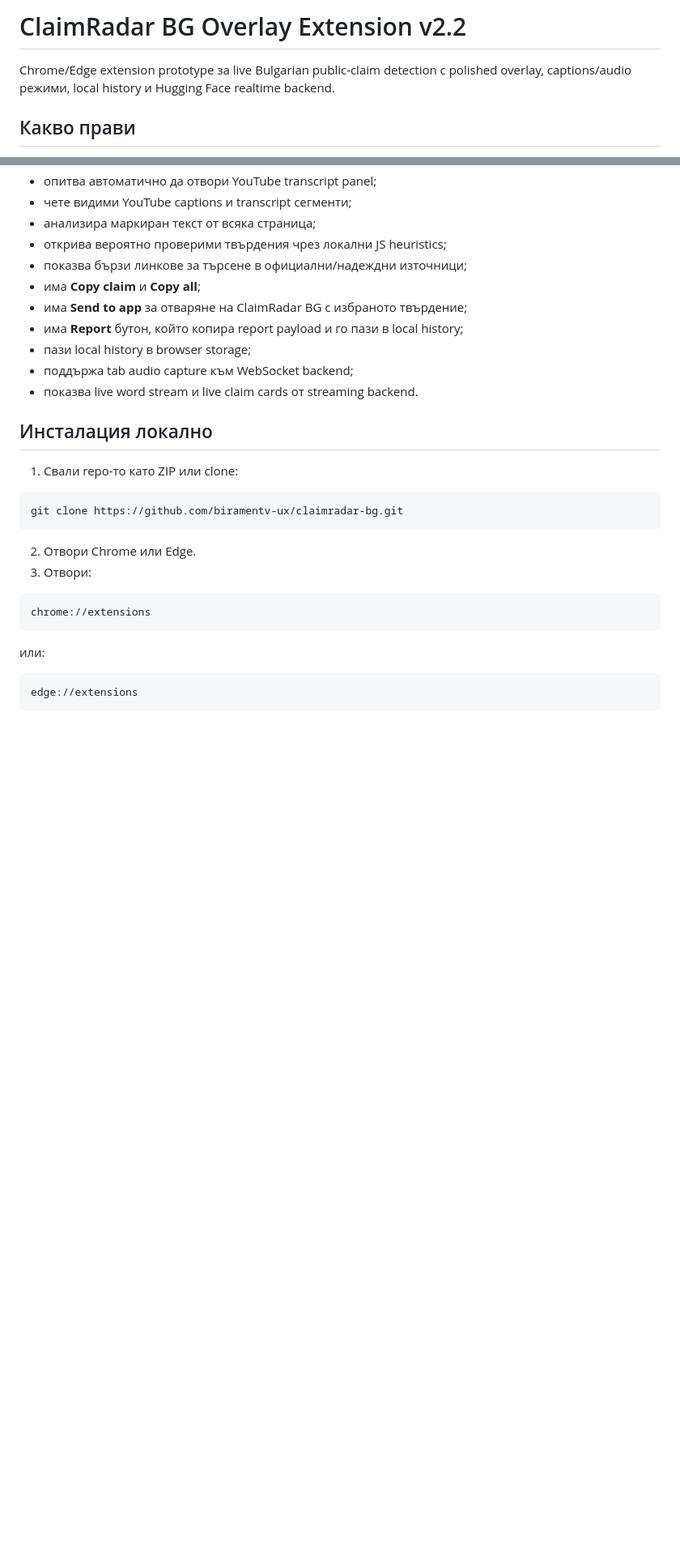
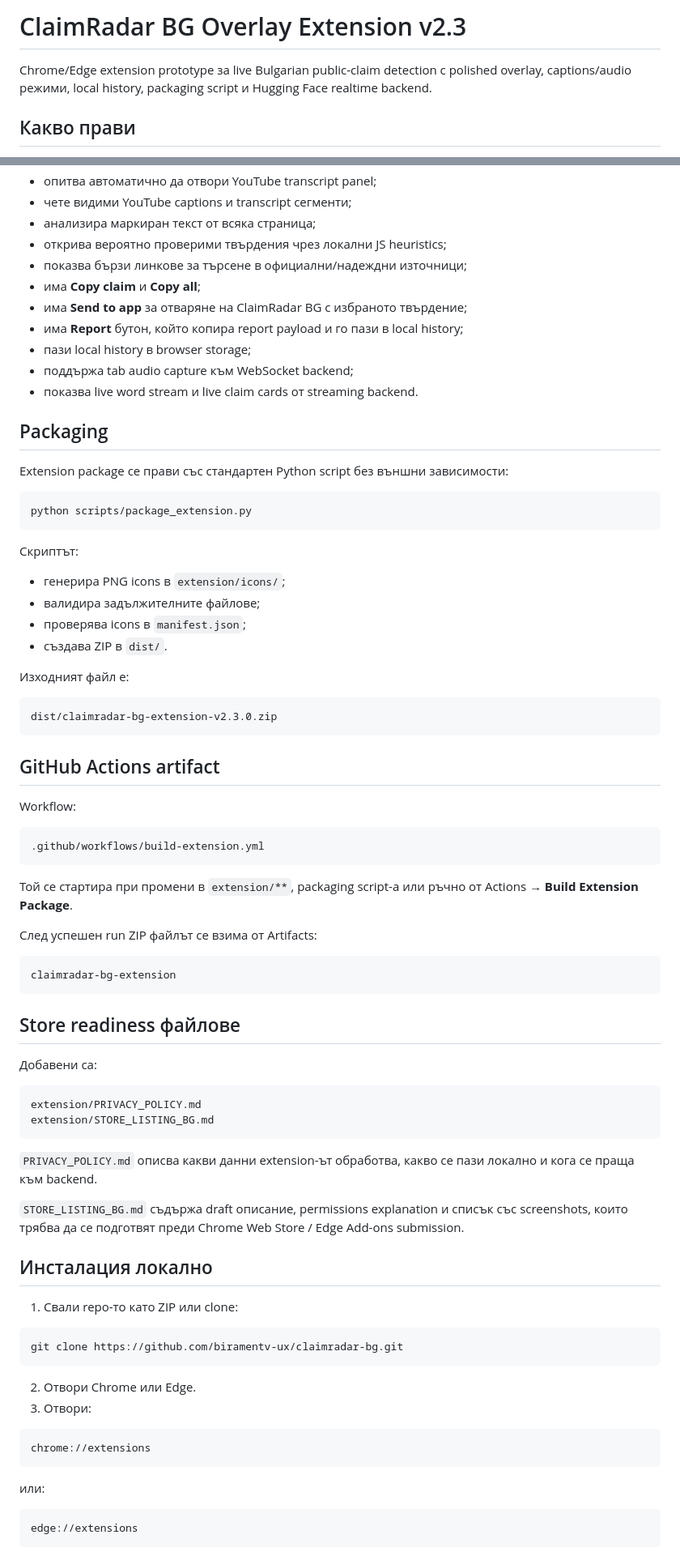
Before and after one commit to biramentv-ux/claimradar-bg, a Markdown page: extension/README.md, 2 parts joined by grey strips. Shown at 81% size. Drawn GitHub-style; blank space fills up the shorter version.

Commit message:
Document extension packaging

````diff
--- a/extension/README.md
+++ b/extension/README.md
@@ -1,6 +1,6 @@
-# ClaimRadar BG Overlay Extension v2.2
+# ClaimRadar BG Overlay Extension v2.3
 
-Chrome/Edge extension prototype за live Bulgarian public-claim detection с polished overlay, captions/audio режими, local history и Hugging Face realtime backend.
+Chrome/Edge extension prototype за live Bulgarian public-claim detection с polished overlay, captions/audio режими, local history, packaging script и Hugging Face realtime backend.
 
 ## Какво прави
 
@@ -20,6 +20,56 @@ Chrome/Edge extension prototype за live Bulgarian public-claim detection с po
 - пази local history в browser storage;
 - поддържа tab audio capture към WebSocket backend;
 - показва live word stream и live claim cards от streaming backend.
+
+## Packaging
+
+Extension package се прави със стандартен Python script без външни зависимости:
+
+```bash
+python scripts/package_extension.py
+```
+
+Скриптът:
+
+- генерира PNG icons в `extension/icons/`;
+- валидира задължителните файлове;
+- проверява icons в `manifest.json`;
+- създава ZIP в `dist/`.
+
+Изходният файл е:
+
+```text
+dist/claimradar-bg-extension-v2.3.0.zip
+```
+
+## GitHub Actions artifact
+
+Workflow:
+
+```text
+.github/workflows/build-extension.yml
+```
+
+Той се стартира при промени в `extension/**`, packaging script-а или ръчно от Actions → **Build Extension Package**.
+
+След успешен run ZIP файлът се взима от Artifacts:
+
+```text
+claimradar-bg-extension
+```
+
+## Store readiness файлове
+
+Добавени са:
+
+```text
+extension/PRIVACY_POLICY.md
+extension/STORE_LISTING_BG.md
+```
+
+`PRIVACY_POLICY.md` описва какви данни extension-ът обработва, какво се пази локално и кога се праща към backend.
+
+`STORE_LISTING_BG.md` съдържа draft описание, permissions explanation и списък със screenshots, които трябва да се подготвят преди Chrome Web Store / Edge Add-ons submission.
 
 ## Инсталация локално
 
````
Also changed, not shown: other parts of extension/README.md (+0 -27 lines).
